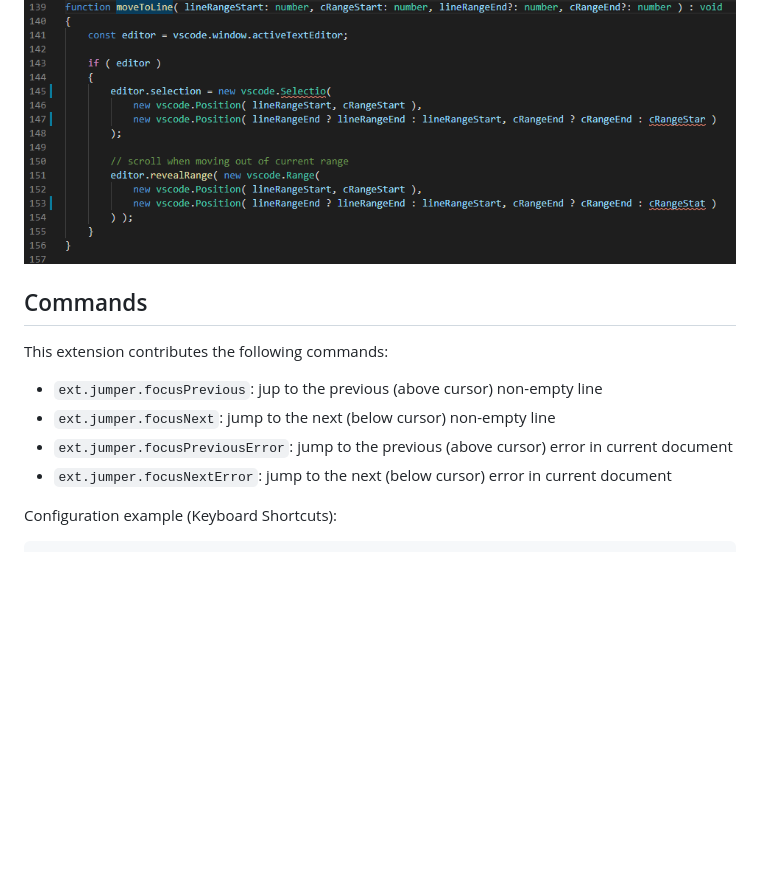
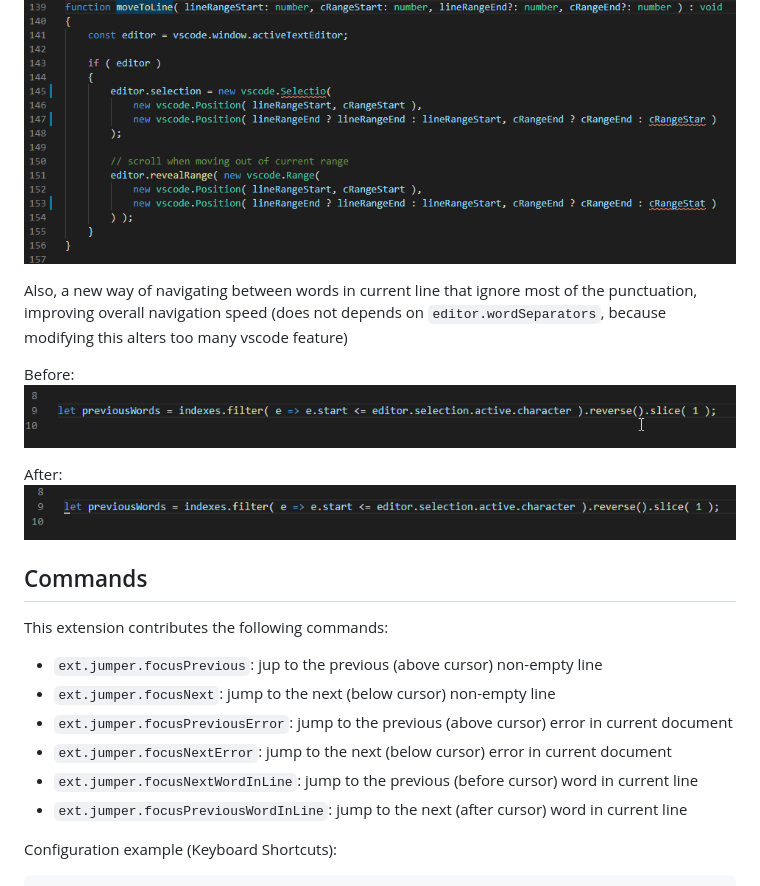
Before and after one commit to rduvql/vscode-jumper, a Markdown page: README.md, the part around the change printed below. Drawn GitHub-style; pictures changed too: images/demo_focus_word_ext.gif (added), images/demo_focus_word_native.gif (added); blank space fills up the shorter version.

Commit message:
1.2.0 new feature: move carret to words on current line

````diff
--- a/README.md
+++ b/README.md
@@ -10,6 +10,15 @@ It also gives the ability to move the cursor directly to errors in document
 
 ![alt](https://raw.githubusercontent.com/rduvql/vscode-jumper/master/images/demo_focus_error.gif)
 
+Also, a new way of navigating between words in current line that ignore most of the punctuation, improving overall navigation speed
+(does not depends on `editor.wordSeparators`, because modifying this alters too many vscode feature)
+
+Before:
+![alt](https://raw.githubusercontent.com/rduvql/vscode-jumper/master/images/demo_focus_word_native.gif)
+
+After:
+![alt](https://raw.githubusercontent.com/rduvql/vscode-jumper/master/images/demo_focus_word_ext.gif)
+
 ## Commands
 
 This extension contributes the following commands:
@@ -18,6 +27,8 @@ This extension contributes the following commands:
 * `ext.jumper.focusNext`: jump to the next (below cursor) non-empty line
 * `ext.jumper.focusPreviousError`: jump to the previous (above cursor) error in current document
 * `ext.jumper.focusNextError`: jump to the next (below cursor) error in current document
+* `ext.jumper.focusNextWordInLine`: jump to the previous (before cursor) word in current line
+* `ext.jumper.focusPreviousWordInLine`: jump to the next (after cursor) word in current line
 
 Configuration example (Keyboard Shortcuts):
 ```json
````
Also changed, not shown: other parts of README.md (+25 -2 lines), 9 other files.
